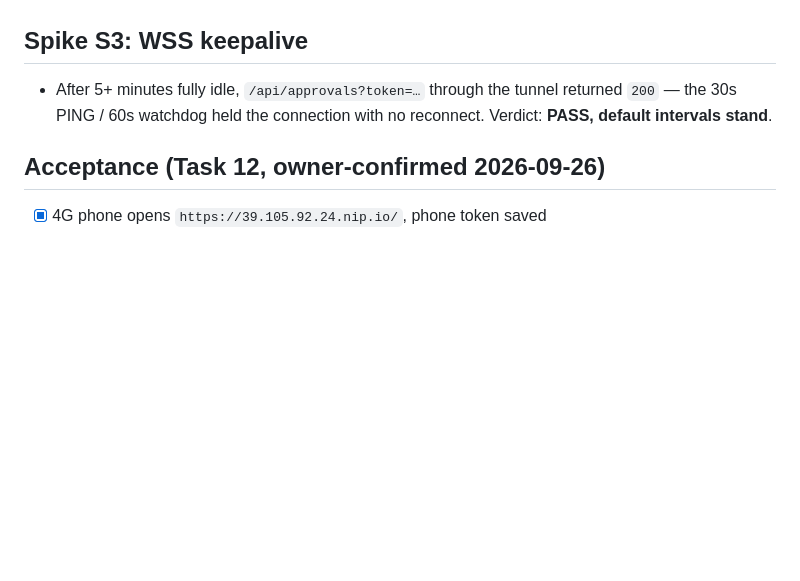
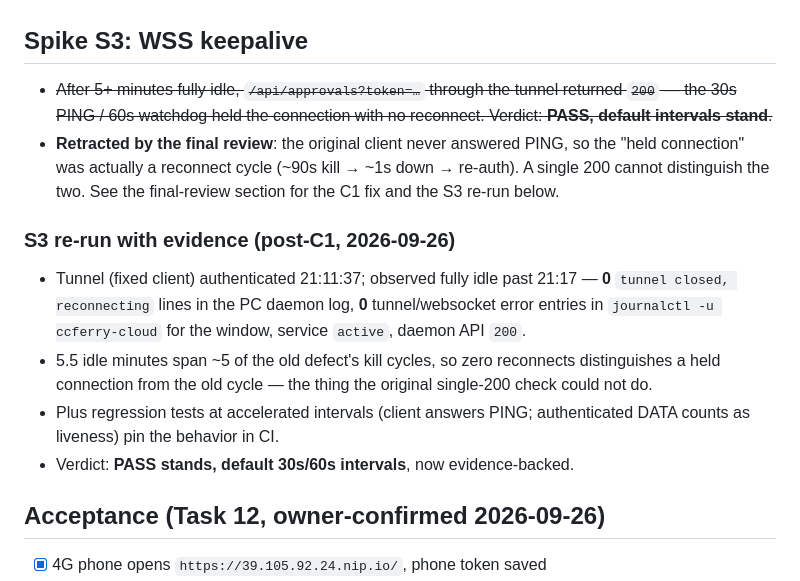
Before and after one commit to weeklyforge/ccferry, a Markdown page: docs/notes/m3-findings.md, the part around one of its changes. Drawn GitHub-style; blank space fills up the shorter version.

```diff
--- a/docs/notes/m3-findings.md
+++ b/docs/notes/m3-findings.md
@@ -30,7 +30,15 @@ Evidence log for the M3 plan.
 
 ## Spike S3: WSS keepalive
 
-- After 5+ minutes fully idle, `/api/approvals?token=…` through the tunnel returned `200` — the 30s PING / 60s watchdog held the connection with no reconnect. Verdict: **PASS, default intervals stand**.
+- ~~After 5+ minutes fully idle, `/api/approvals?token=…` through the tunnel returned `200` — the 30s PING / 60s watchdog held the connection with no reconnect. Verdict: **PASS, default intervals stand**.~~
+- **Retracted by the final review**: the original client never answered PING, so the "held connection" was actually a reconnect cycle (~90s kill → ~1s down → re-auth). A single 200 cannot distinguish the two. See the final-review section for the C1 fix and the S3 re-run below.
+
+### S3 re-run with evidence (post-C1, 2026-09-26)
+
+- Tunnel (fixed client) authenticated 21:11:37; observed fully idle past 21:17 — **0** `tunnel closed, reconnecting` lines in the PC daemon log, **0** tunnel/websocket error entries in `journalctl -u ccferry-cloud` for the window, service `active`, daemon API `200`.
+- 5.5 idle minutes span ~5 of the old defect's kill cycles, so zero reconnects distinguishes a held connection from the old cycle — the thing the original single-200 check could not do.
+- Plus regression tests at accelerated intervals (client answers PING; authenticated DATA counts as liveness) pin the behavior in CI.
+- Verdict: **PASS stands, default 30s/60s intervals**, now evidence-backed.
 
 ## Acceptance (Task 12, owner-confirmed 2026-09-26)
 
```
Also changed, not shown: other parts of docs/notes/m3-findings.md (+15 -0 lines).
